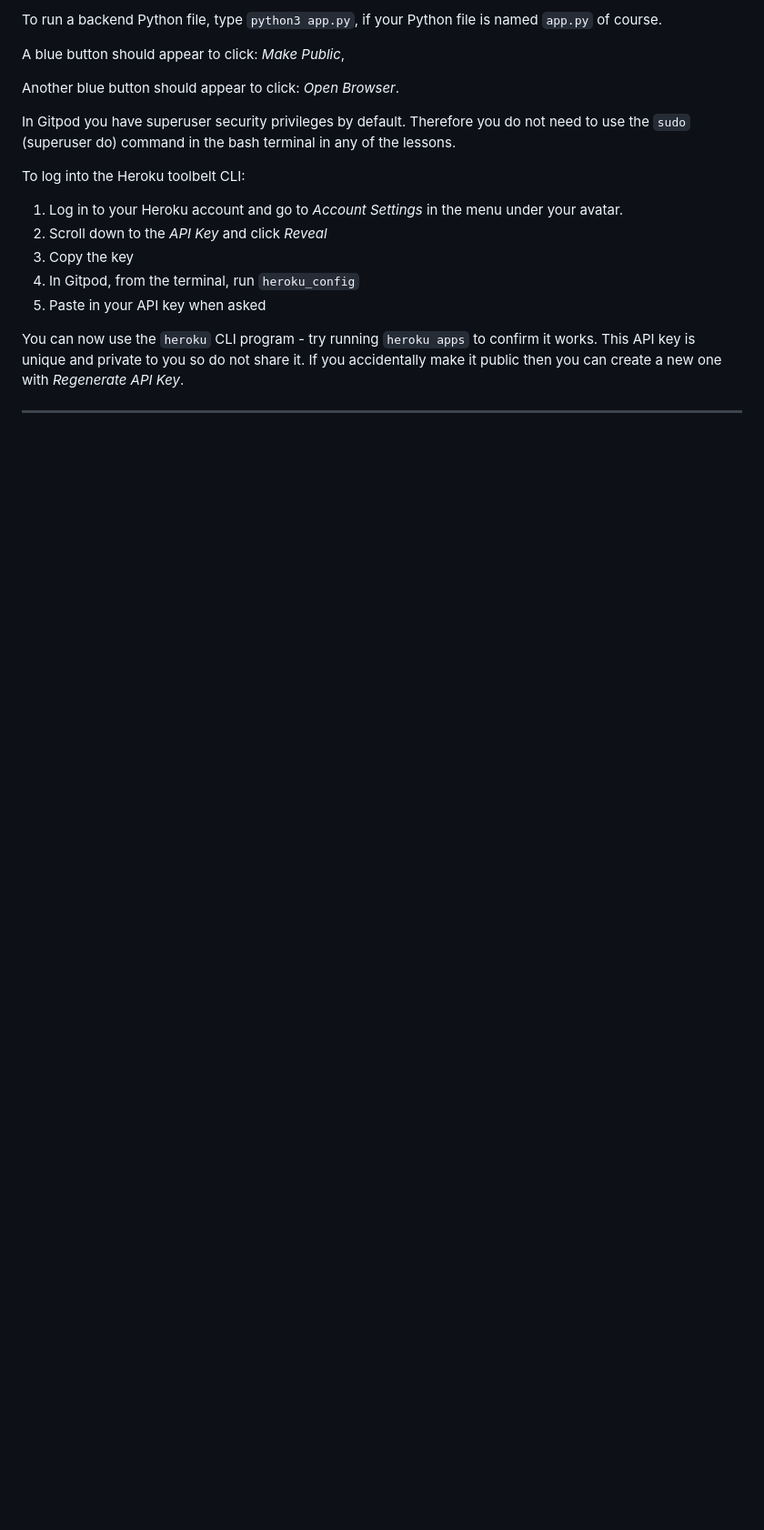
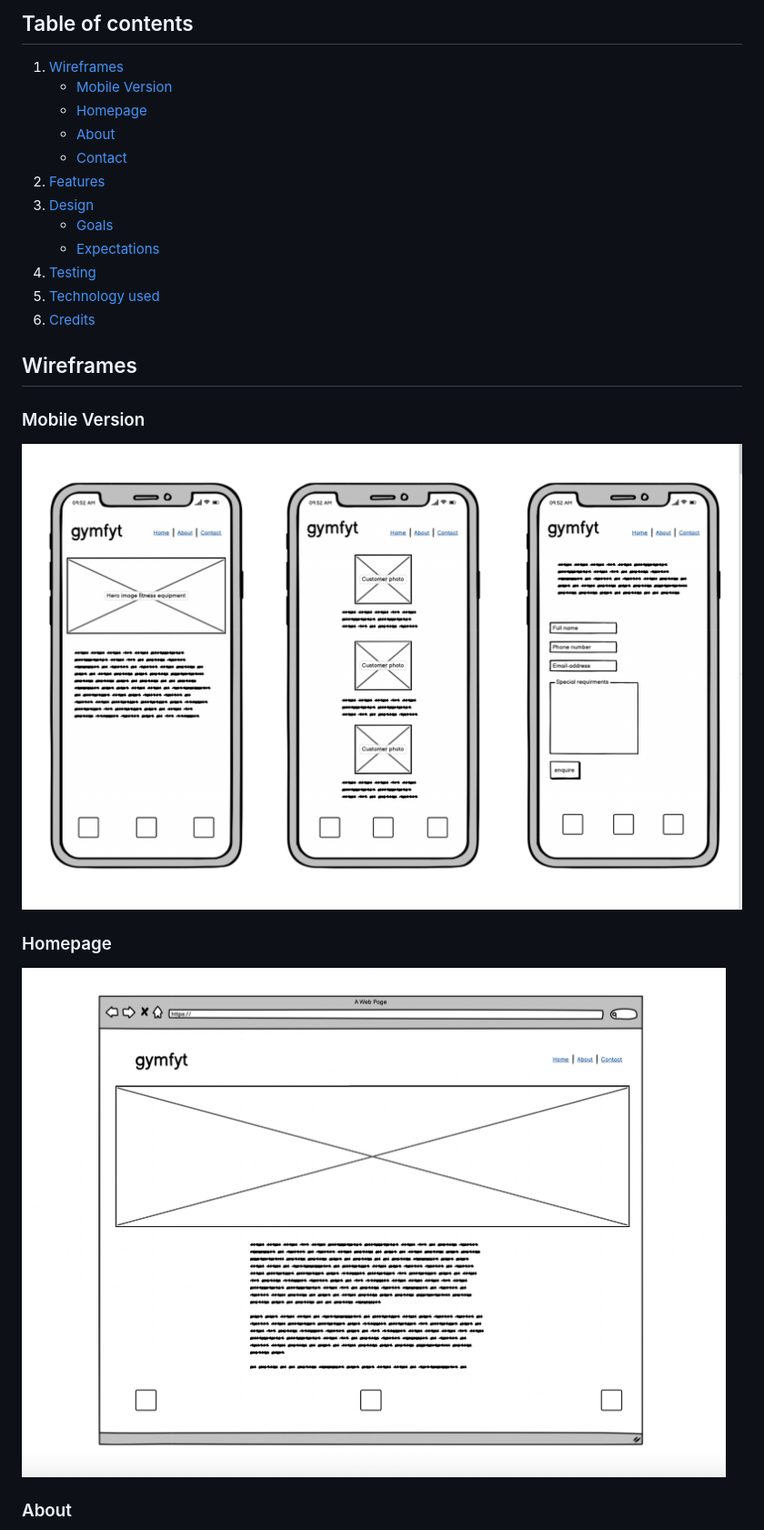
Before and after one commit to Code-Institute-Submissions/Portfolio-Project-One-1, a Markdown page: README.md, the part around the change printed below. Shown: that part at 91% size. Rendered like a GitHub page; pictures changed too: assets/images/READMEimages/desktop-home-page.png (added), assets/images/READMEimages/mobile-screen-version.png (added); blank space fills up the shorter version.

```diff
--- a/README.md
+++ b/README.md
@@ -16,21 +16,28 @@ Another blue button should appear to click: _Open Browser_.
 
-To run a backend Python file, type `python3 app.py`, if your Python file is named `app.py` of course.
+## Table of contents
 
-A blue button should appear to click: _Make Public_,
+1. [Wireframes](#wireframes)
+    * [Mobile Version](#mobile-version)
+    * [Homepage](#homepage)
+    * [About](#about)
+    * [Contact](#contact)
+2. [Features](#features)
+3. [Design](#design)
+    * [Goals](#goals)
+    * [Expectations](#expectations)
+4. [Testing](#testing)
+5. [Technology used](#technology-used)
+6. [Credits](#credits)
 
-Another blue button should appear to click: _Open Browser_.
+## Wireframes
 
-In Gitpod you have superuser security privileges by default. Therefore you do not need to use the `sudo` (superuser do) command in the bash terminal in any of the lessons.
+### Mobile Version
 
-To log into the Heroku toolbelt CLI:
+![Mobile Version](/assets/images/READMEimages/mobile-screen-version.png)
 
-1. Log in to your Heroku account and go to *Account Settings* in the menu under your avatar.
-2. Scroll down to the *API Key* and click *Reveal*
-3. Copy the key
-4. In Gitpod, from the terminal, run `heroku_config`
-5. Paste in your API key when asked
+### Homepage
 
-You can now use the `heroku` CLI program - try running `heroku apps` to confirm it works. This API key is unique and private to you so do not share it. If you accidentally make it public then you can create a new one with _Regenerate API Key_.
+![Homepage](/assets/images/READMEimages/desktop-home-page.png)
 
-------
+### About
 
```
Also changed, not shown: other parts of README.md (+11 -72 lines), assets/images/READMEimages/desktop-about-page.png (added), assets/images/READMEimages/desktop-contact-page.png (added), 1 other file.
